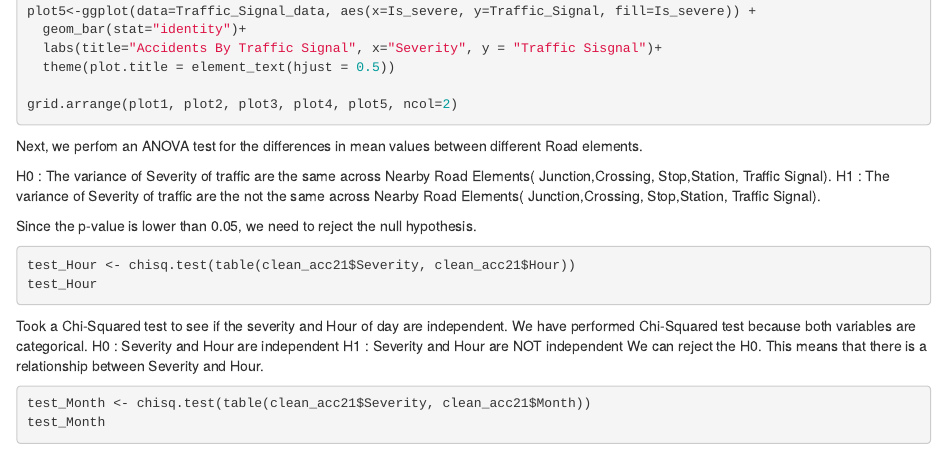
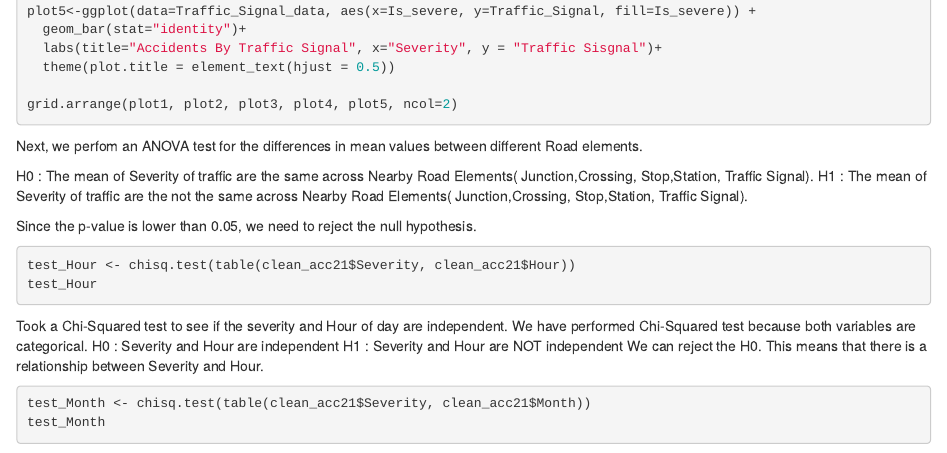
Before and after one commit to tanmayk26/T1-phoenix-22FA, an R Markdown document (us_accidents_traffic_Summary.Rmd): the page in a window 1100 px wide, from 6130 px down. Rendered offline with R 4.5, knitr and Pandoc, with nearby package versions; the code chunks are not run, so their results and figures are left out.

Commit message:
Update us_accidents_traffic_Summary.Rmd

```diff
--- a/us_accidents_traffic_Summary.Rmd
+++ b/us_accidents_traffic_Summary.Rmd
@@ -474,8 +474,8 @@ summary(Traffic_signal_anova)
 
 Next, we perfom an ANOVA test for the differences in mean values between different Road elements.
 
-H0 : The variance of Severity of traffic are the same across Nearby Road Elements( Junction,Crossing, Stop,Station, Traffic Signal).
-H1 : The variance of Severity of traffic are the not the same across Nearby Road Elements( Junction,Crossing, Stop,Station, Traffic Signal).
+H0 : The mean of Severity of traffic are the same across Nearby Road Elements( Junction,Crossing, Stop,Station, Traffic Signal).
+H1 : The mean of Severity of traffic are the not the same across Nearby Road Elements( Junction,Crossing, Stop,Station, Traffic Signal).
 
 Since the p-value is lower than 0.05, we need to reject the null hypothesis.
 
```
